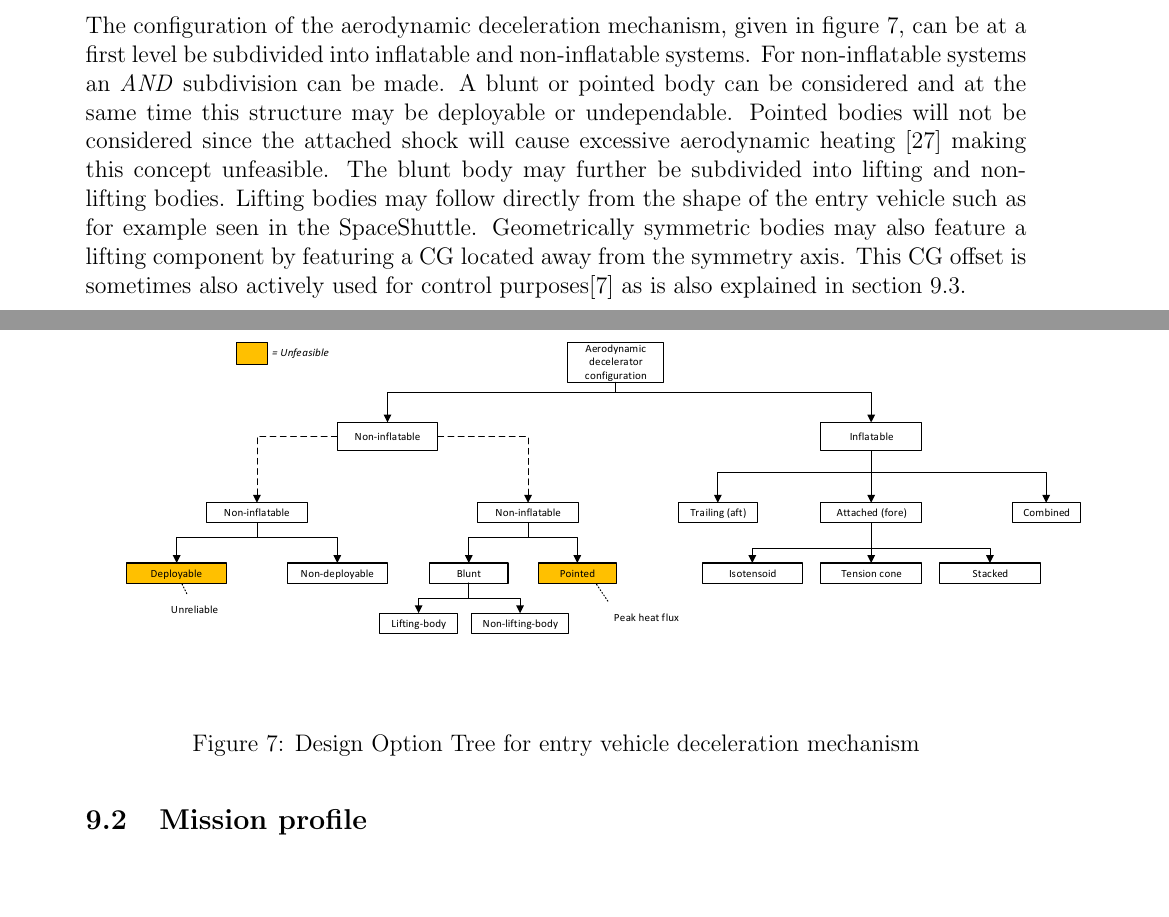
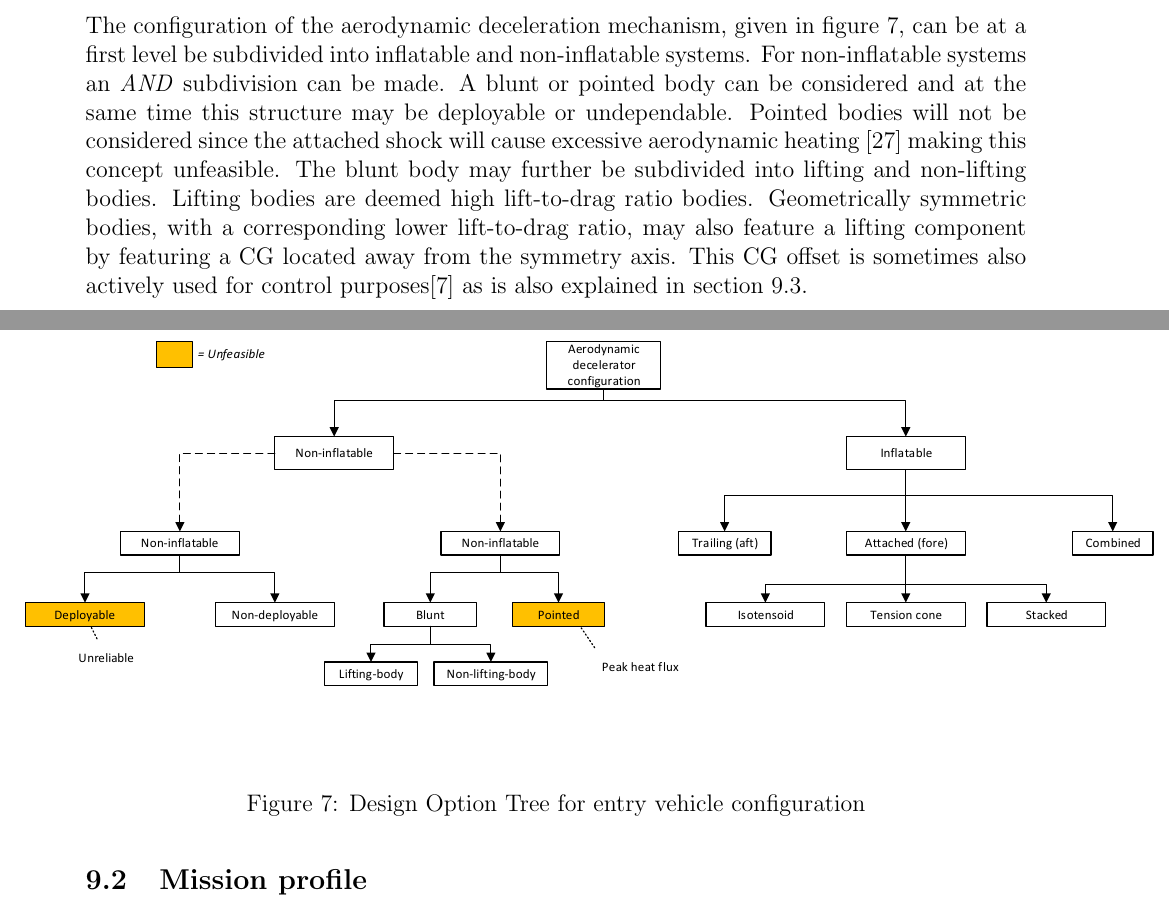
Before and after one commit to DawudH/DSE-AEROSHELL02, a LaTeX document (02_BR_BASELINE_REPORT/Report.tex, which reads 02_BR_BASELINE_REPORT/Chapter/Design_options.tex): two parts of pages 36 and 37 of 43, joined at a grey line, cut so that both start at the same text, the shorter picture padded with empty space. Compiled offline with pdfLaTeX; a LaTeX package or settings file that is missing is left out.

Commit message:
no message

```diff
--- a/02_BR_BASELINE_REPORT/Chapter/Design_options.tex
+++ b/02_BR_BASELINE_REPORT/Chapter/Design_options.tex
@@ -14,7 +14,7 @@ This chapter gives an overview of initial design concept selection, focusing on
 %\end{figure}
 
 \subsection{Configuration of aerodynamic deceleration}
-The configuration of the aerodynamic deceleration mechanism, given in figure \ref{fig:dotconfig}, can be at a first level be subdivided into inflatable and non-inflatable systems. For non-inflatable systems an \textit{AND} subdivision can be made. A blunt or pointed body can be considered and at the same time this structure may be deployable or undependable. Pointed bodies will not be considered since the attached shock will cause excessive aerodynamic heating \cite{AndersonJr.2007} making this concept unfeasible. The blunt body may further be subdivided into lifting and non-lifting bodies. Lifting bodies may follow directly from the shape of the entry vehicle such as for example seen in the SpaceShuttle. Geometrically symmetric bodies may also feature a lifting component by featuring a \gls{cg} located away from the symmetry axis. This \gls{cg} offset is sometimes also actively used for control purposes\cite{Dillman2012} as is also explained in section \ref{sec:DOTcontrol}.
+The configuration of the aerodynamic deceleration mechanism, given in figure \ref{fig:dotconfig}, can be at a first level be subdivided into inflatable and non-inflatable systems. For non-inflatable systems an \textit{AND} subdivision can be made. A blunt or pointed body can be considered and at the same time this structure may be deployable or undependable. Pointed bodies will not be considered since the attached shock will cause excessive aerodynamic heating \cite{AndersonJr.2007} making this concept unfeasible. The blunt body may further be subdivided into lifting and non-lifting bodies. Lifting bodies are deemed high lift-to-drag ratio bodies. Geometrically symmetric bodies, with a corresponding lower lift-to-drag ratio, may also feature a lifting component by featuring a \gls{cg} located away from the symmetry axis. This \gls{cg} offset is sometimes also actively used for control purposes\cite{Dillman2012} as is also explained in section \ref{sec:DOTcontrol}.
 
 The second separation is  the subdivision between deployable and non-deployable structures. Where as for inflatable structures deployment is inherent to the design non-inflatable structure may feature no deployment mechanism. The deployable configurations feature a change in geometry specifically for the reentry which can for example be controlled by actuators. The deployable systems are already cut off due to the more complicated (thus less reliable) deployment combined with the inherent higher weight of non-inflatable structures \cite{Cianciolo2010} compared to deployable inflatables.
 
@@ -23,10 +23,10 @@ The inflatable structures on the right hand side of figure \ref{fig:dotconfig} c
 The inflatable structures on the right hand side of figure \ref{fig:dotconfig} can be subdivided in fore or aft placed inflatables or a combination thereof. Attached inflatables can be further broken down to an isotensoid, tension cone and stacked configuration. An isotensoid configuration consists of a single inflatable covering the whole frontal surface area. In a tension cone structural rigidity is provided by only a single inflatable outer ring, which is filled in between with fabric. Finally a stacked configuration features multiple inflatables which are stacked to form the desired configuration. \cite{Smith2011, Yamada2009, Hughes2005} Trailing inflatables are derivatives of the Disk-Gap-Band parachute concept and, as their name suggests, trail the payload capsule \cite{Smith2010}. The feasibility of a such a ballute has been investigated and a ballute is deemed feasible and effective in terms of mass for aerocapture, albeit not specifically aimed at Mars entry \cite{Rohrschneider2007, Miller2003}.
 
 \begin{figure}[H]
-\centering
-\hspace{-10mm}
-\includegraphics[width = 1.1\textwidth]{Figure/DOT_configuration.pdf}
-\caption{Design Option Tree for entry vehicle deceleration mechanism}
+%\centering
+\hspace{-20mm}
+\includegraphics[width = 1.3\textwidth]{Figure/DOT_configuration.pdf}
+\caption{Design Option Tree for entry vehicle configuration}
 \label{fig:dotconfig}
 \end{figure}
 
```
